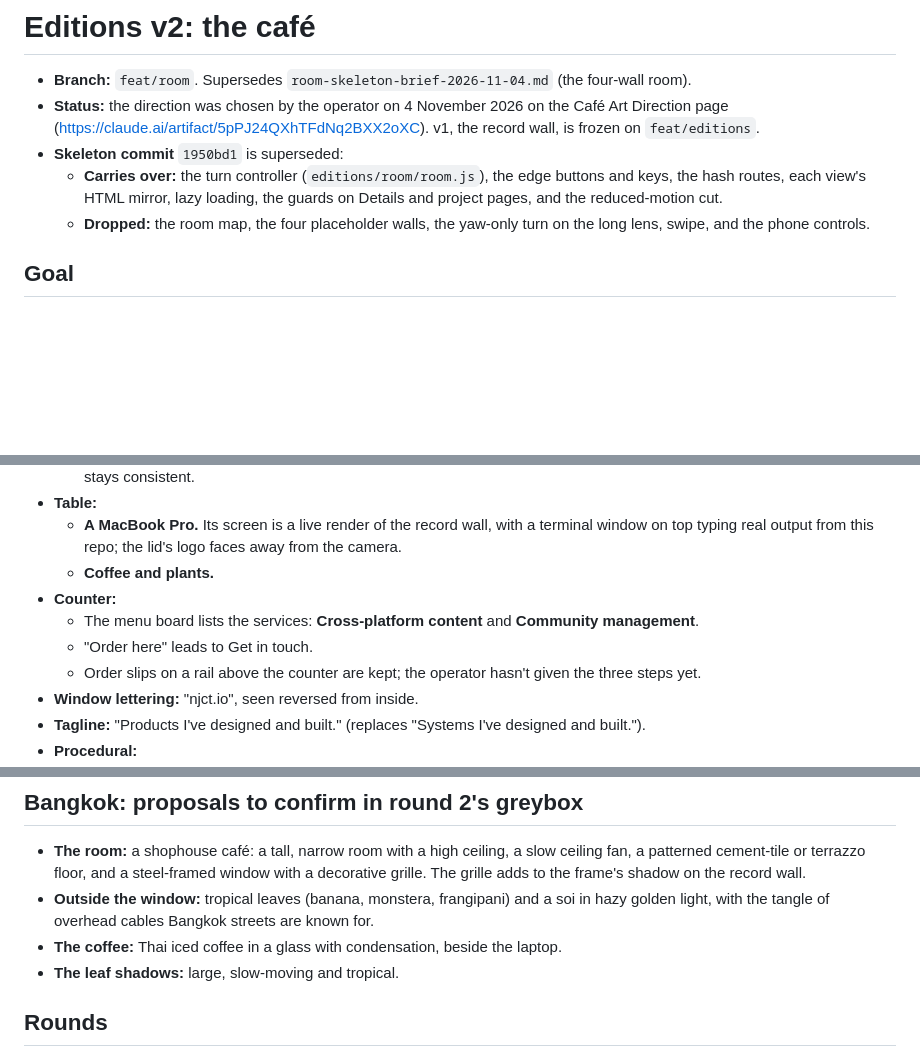
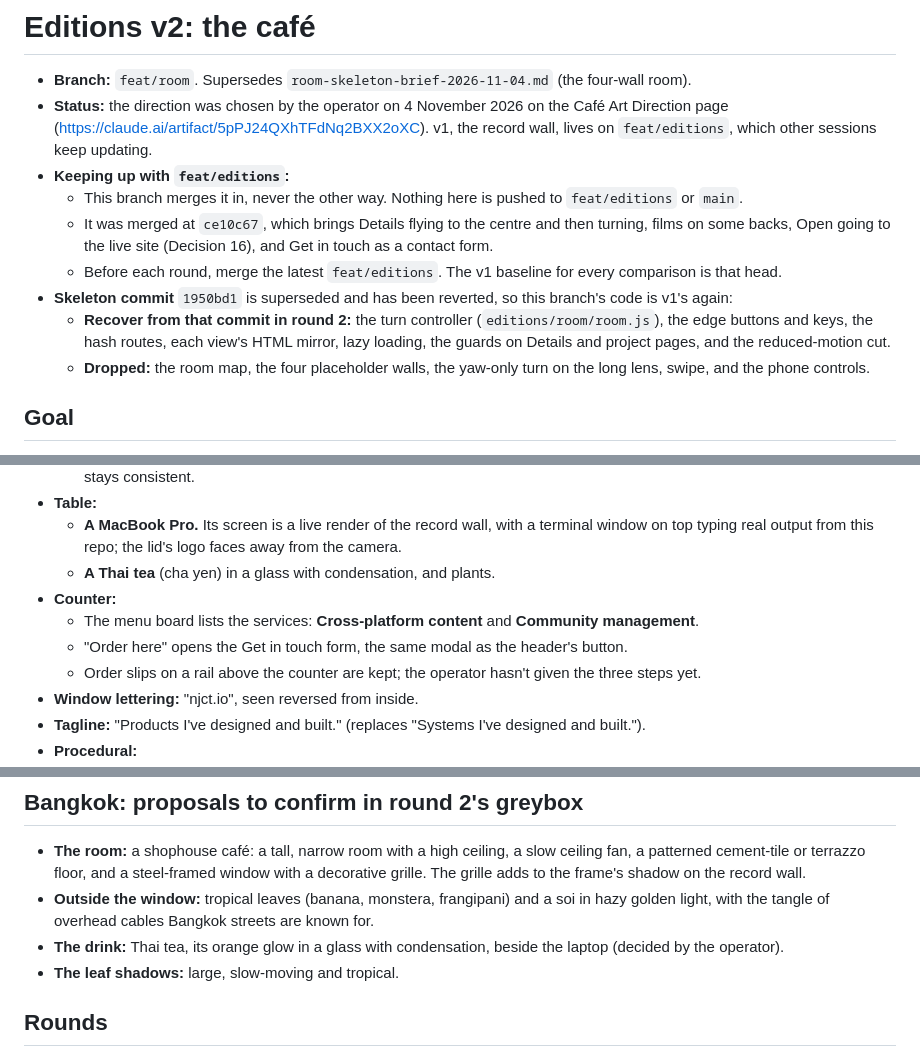
Before and after one commit to nj-io/njct.io, a Markdown page: docs/plans/room-cafe-brief-2026-11-04.md, 3 parts joined by grey strips. Rendered like a GitHub page; blank space fills up the shorter version.

Commit message:
Café brief: Thai tea on the table (operator); "Order here" opens the Get in touch form; feat/editions merged at ce10c67 and merged again before each round, never pushed to; the skeleton reverted, its parts recovered in round 2; copy rows now 66-76; round 1's Details check avoids the films.
Co-Authored-By: Claude Opus 5.5 <noreply@anthropic.com>
Claude-Session: https://claude.ai/code/session_01UtTu15RpMyH5EGiV7Lapg7

```diff
--- a/docs/plans/room-cafe-brief-2026-11-04.md
+++ b/docs/plans/room-cafe-brief-2026-11-04.md
@@ -1,9 +1,13 @@
 # Editions v2: the café
 
 - **Branch:** `feat/room`. Supersedes `room-skeleton-brief-2026-11-04.md` (the four-wall room).
-- **Status:** the direction was chosen by the operator on 4 November 2026 on the Café Art Direction page (https://claude.ai/artifact/5pPJ24QXhTFdNq2BXX2oXC). v1, the record wall, is frozen on `feat/editions`.
-- **Skeleton commit** `1950bd1` is superseded:
-  - **Carries over:** the turn controller (`editions/room/room.js`), the edge buttons and keys, the hash routes, each view's HTML mirror, lazy loading, the guards on Details and project pages, and the reduced-motion cut.
+- **Status:** the direction was chosen by the operator on 4 November 2026 on the Café Art Direction page (https://claude.ai/artifact/5pPJ24QXhTFdNq2BXX2oXC). v1, the record wall, lives on `feat/editions`, which other sessions keep updating.
+- **Keeping up with `feat/editions`:**
+  - This branch merges it in, never the other way. Nothing here is pushed to `feat/editions` or `main`.
+  - It was merged at `ce10c67`, which brings Details flying to the centre and then turning, films on some backs, Open going to the live site (Decision 16), and Get in touch as a contact form.
+  - Before each round, merge the latest `feat/editions`. The v1 baseline for every comparison is that head.
+- **Skeleton commit** `1950bd1` is superseded and has been reverted, so this branch's code is v1's again:
+  - **Recover from that commit in round 2:** the turn controller (`editions/room/room.js`), the edge buttons and keys, the hash routes, each view's HTML mirror, lazy loading, the guards on Details and project pages, and the reduced-motion cut.
   - **Dropped:** the room map, the four placeholder walls, the yaw-only turn on the long lens, swipe, and the phone controls.
 
 ## Goal
@@ -28,10 +32,10 @@ The record wall becomes one wall of a café in Bangkok where Neil works. Two mor
   - It falls across the record wall from the upper right, the side v1's key light already comes from, so the sleeves' shading stays consistent.
 - **Table:**
   - **A MacBook Pro.** Its screen is a live render of the record wall, with a terminal window on top typing real output from this repo; the lid's logo faces away from the camera.
-  - **Coffee and plants.**
+  - **A Thai tea** (cha yen) in a glass with condensation, and plants.
 - **Counter:**
   - The menu board lists the services: **Cross-platform content** and **Community management**.
-  - "Order here" leads to Get in touch.
+  - "Order here" opens the Get in touch form, the same modal as the header's button.
   - Order slips on a rail above the counter are kept; the operator hasn't given the three steps yet.
 - **Window lettering:** "njct.io", seen reversed from inside.
 - **Tagline:** "Products I've designed and built." (replaces "Systems I've designed and built.").
@@ -44,7 +48,7 @@ The record wall becomes one wall of a café in Bangkok where Neil works. Two mor
 ## Bangkok: proposals to confirm in round 2's greybox
 - **The room:** a shophouse café: a tall, narrow room with a high ceiling, a slow ceiling fan, a patterned cement-tile or terrazzo floor, and a steel-framed window with a decorative grille. The grille adds to the frame's shadow on the record wall.
 - **Outside the window:** tropical leaves (banana, monstera, frangipani) and a soi in hazy golden light, with the tangle of overhead cables Bangkok streets are known for.
-- **The coffee:** Thai iced coffee in a glass with condensation, beside the laptop.
+- **The drink:** Thai tea, its orange glow in a glass with condensation, beside the laptop (decided by the operator).
 - **The leaf shadows:** large, slow-moving and tropical.
 
 ## Rounds
```
Also changed, not shown: other parts of docs/plans/room-cafe-brief-2026-11-04.md (+3 -3 lines).
